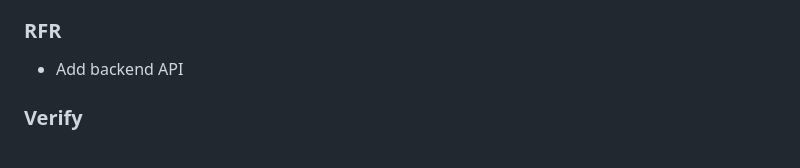
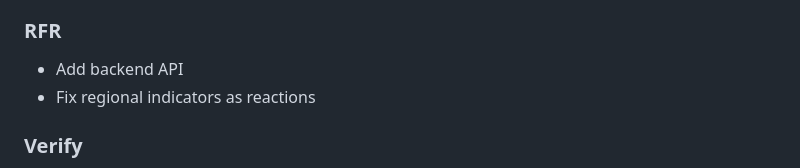
Before and after one commit to KoalaBotUK/KoalaBot, a Markdown page: CHANGELOG.md, the part around the change. Rendered like a GitHub page.

Commit message:
chore: add to changelog

```diff
--- a/CHANGELOG.md
+++ b/CHANGELOG.md
@@ -7,6 +7,7 @@ administrators
 - Add backend API
 ### RFR
 - Add backend API
+- Fix regional indicators as reactions
 ### Verify
 - Added new commands `verifyBlacklist` and `verifyBlacklistRemove` for blacklisting a given user from being verified
 - Updated look of verify emails
```
